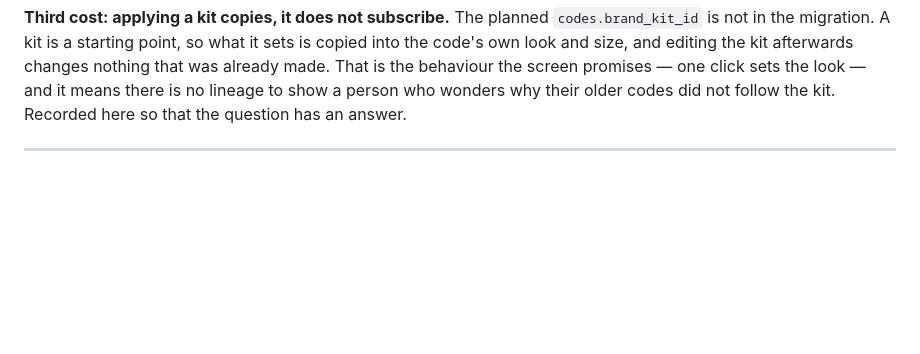
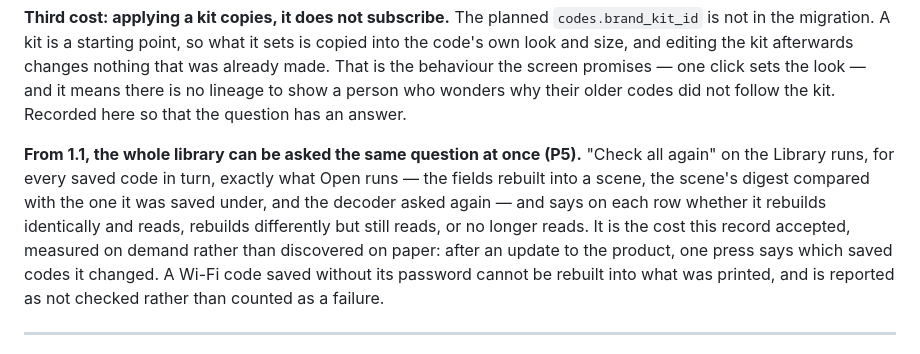
Before and after one commit to alexjustino/signatum, a Markdown page: docs/architecture/ADR.md, the part around the change. Rendered like a GitHub page; blank space fills up the shorter version.

```diff
--- a/docs/architecture/ADR.md
+++ b/docs/architecture/ADR.md
@@ -1152,6 +1152,15 @@ and size, and editing the kit afterwards changes nothing that was already made.
 behaviour the screen promises — one click sets the look — and it means there is no lineage to show
 a person who wonders why their older codes did not follow the kit. Recorded here so that the
 question has an answer.
+
+**From 1.1, the whole library can be asked the same question at once (P5).** "Check all again" on
+the Library runs, for every saved code in turn, exactly what Open runs — the fields rebuilt into a
+scene, the scene's digest compared with the one it was saved under, and the decoder asked again —
+and says on each row whether it rebuilds identically and reads, rebuilds differently but still
+reads, or no longer reads. It is the cost this record accepted, measured on demand rather than
+discovered on paper: after an update to the product, one press says which saved codes it changed.
+A Wi-Fi code saved without its password cannot be rebuilt into what was printed, and is reported
+as not checked rather than counted as a failure.
 
 ---
 
```
Also changed, not shown: CHANGELOG.md (+6 -0 lines), README.md (+3 -1 lines).
